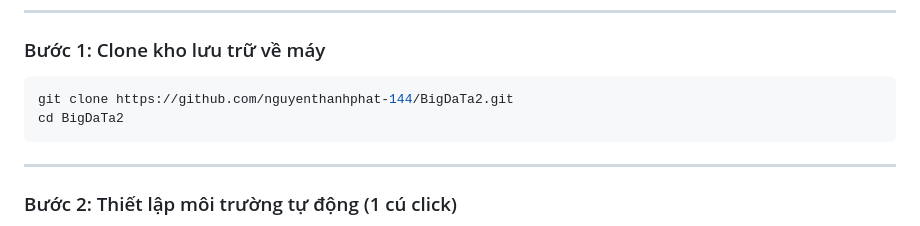
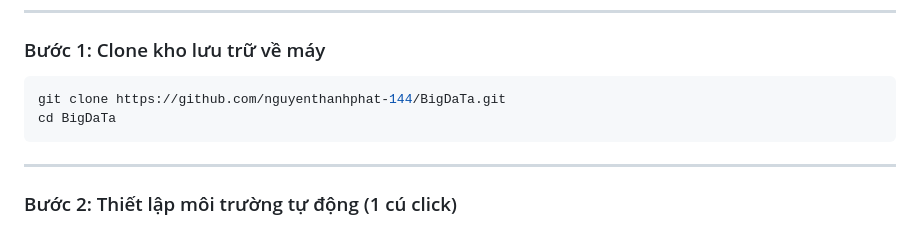
Before and after one commit to nguyenthanhphat-144/BigDaTa, a Markdown page: README.md, the part around the change. GitHub-like rendering.

Commit message:
docs: Update repository clone URL to BigDaTa

````diff
--- a/README.md
+++ b/README.md
@@ -94,8 +94,8 @@ Dự án đã được đóng gói toàn diện với script tự động hóa:
 
 ### Bước 1: Clone kho lưu trữ về máy
 ```bash
-git clone https://github.com/nguyenthanhphat-144/BigDaTa2.git
-cd BigDaTa2
+git clone https://github.com/nguyenthanhphat-144/BigDaTa.git
+cd BigDaTa
 ```
 
 ---
````
